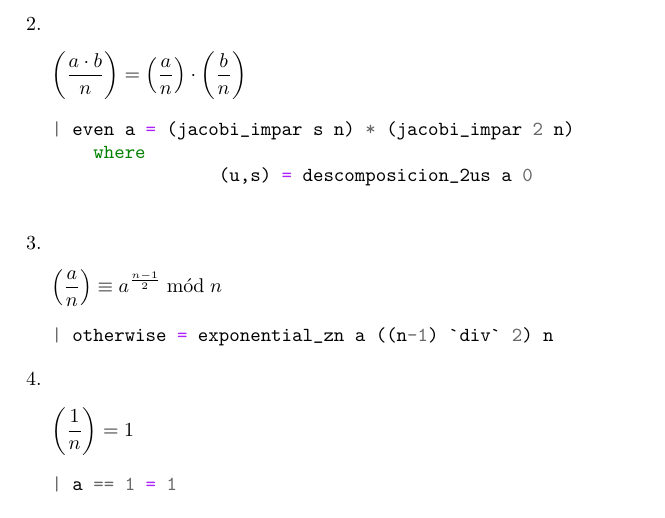
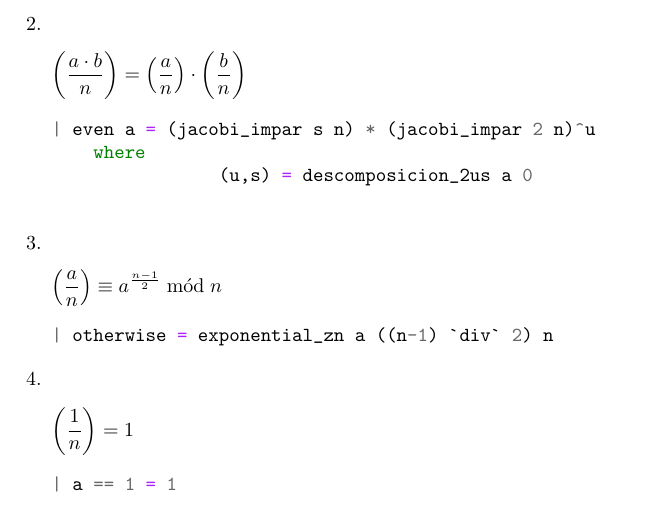
Before and after one commit to mgmacias95/Criptografia_y_Computacion, a LaTeX document (doc/aritmetica_modular.tex): part of page 7 of 12, cut so that both start at the same text. Compiled offline with pdfLaTeX.

Commit message:
dammit T_T

```diff
--- a/doc/aritmetica_modular.tex
+++ b/doc/aritmetica_modular.tex
@@ -317,7 +317,7 @@ Estas propiedades, y sus respectivas implementaciones en Haskell, son:
 \end{equation*}
 
 \begin{minted}{haskell}
-| even a = (jacobi_impar s n) * (jacobi_impar 2 n)
+| even a = (jacobi_impar s n) * (jacobi_impar 2 n)^u
     where
                 (u,s) = descomposicion_2us a 0
 
```
Also changed, not shown: 2 other files.
